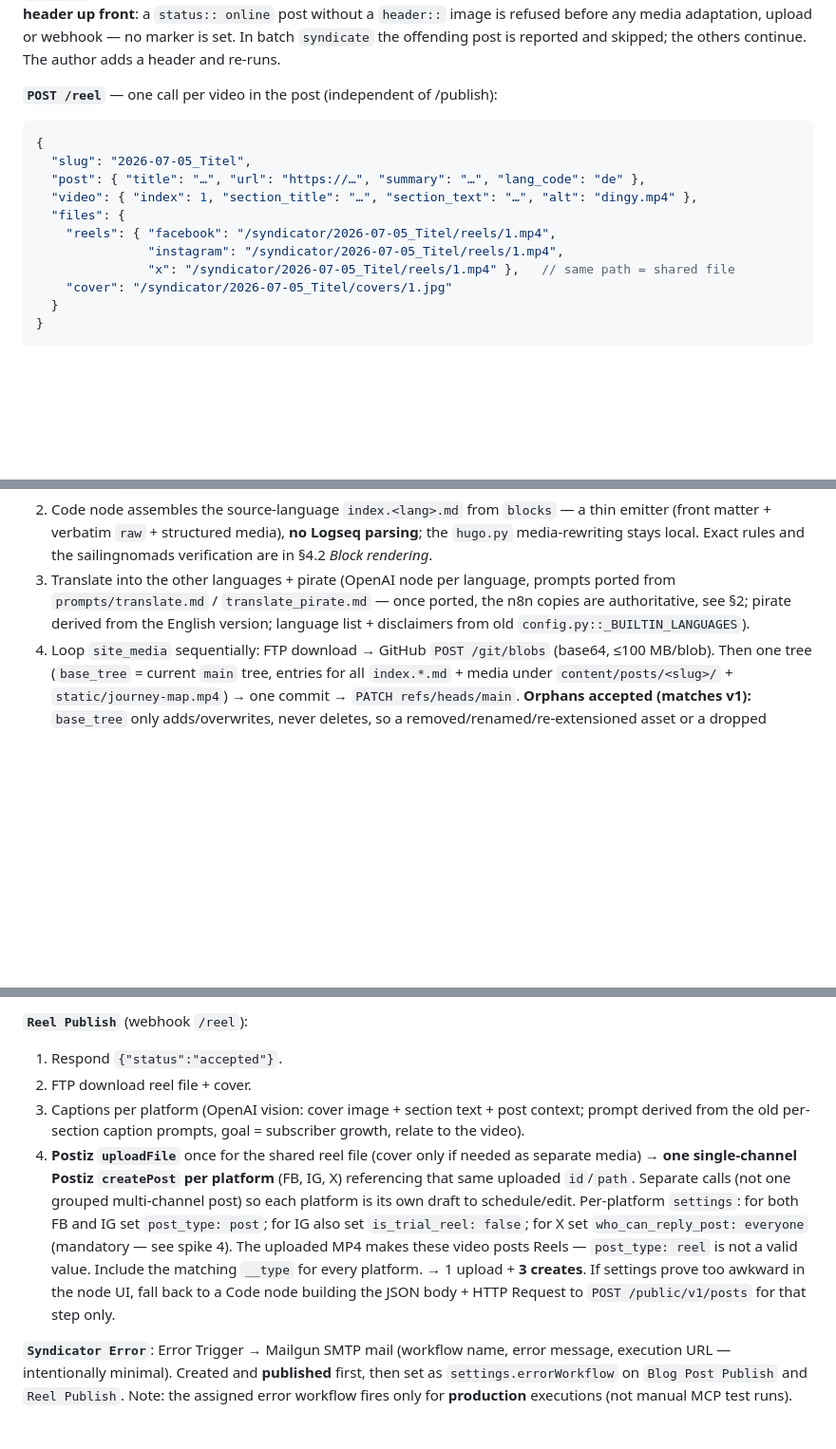
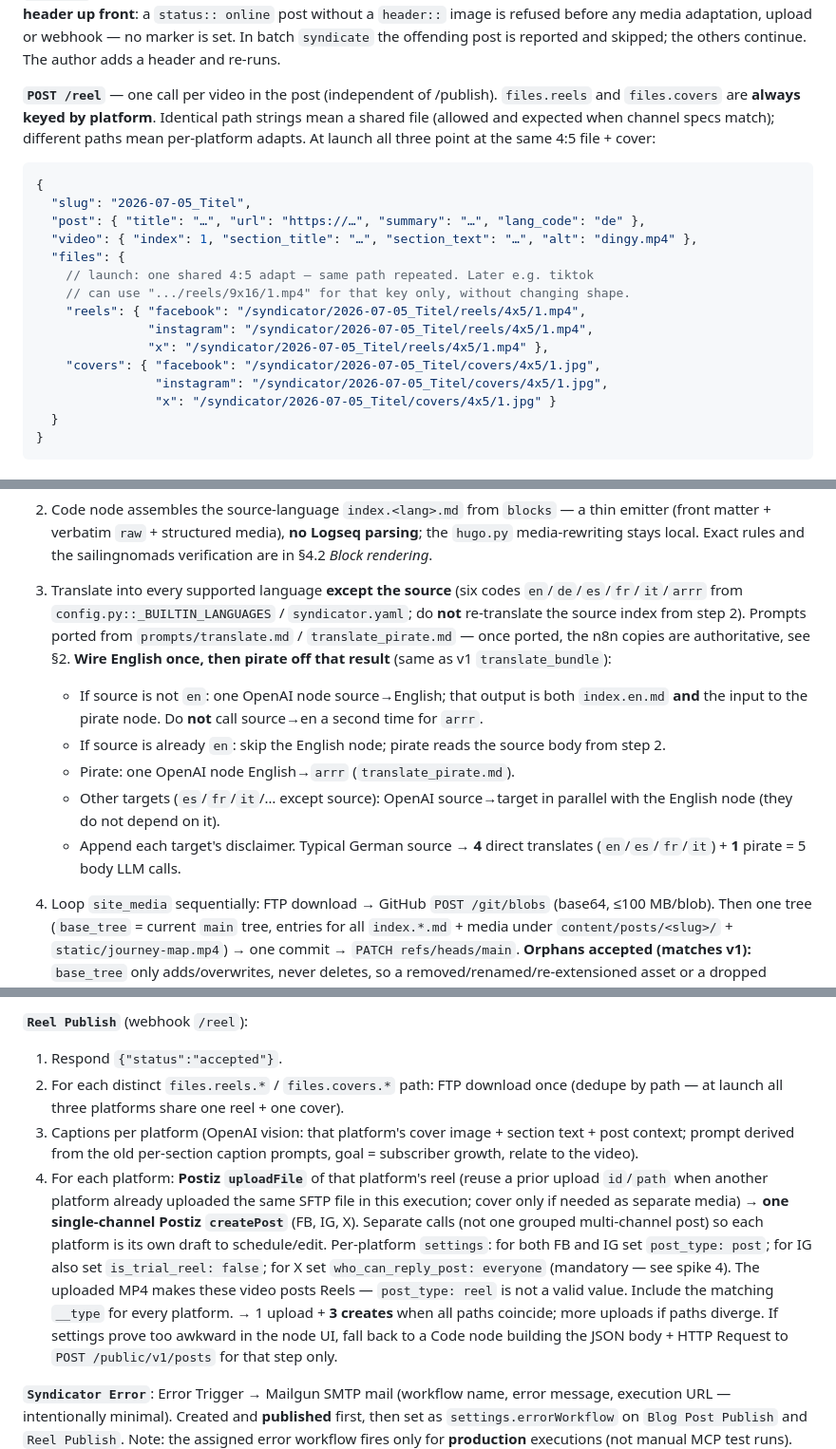
Before and after one commit to bbaumgartner/syndicator, a Markdown page: docs/n8n-migration.md, 3 parts joined by grey strips. Shown at 95% size. Rendered like a GitHub page; blank space fills up the shorter version.

````diff
--- a/docs/n8n-migration.md
+++ b/docs/n8n-migration.md
@@ -206,7 +216,11 @@ client **enforces a header up front**: a `status:: online` post without a
 no marker is set. In batch `syndicate` the offending post is reported and
 skipped; the others continue. The author adds a header and re-runs.
 
-**`POST /reel`** — one call per video in the post (independent of /publish):
+**`POST /reel`** — one call per video in the post (independent of /publish).
+`files.reels` and `files.covers` are **always keyed by platform**. Identical
+path strings mean a shared file (allowed and expected when channel specs
+match); different paths mean per-platform adapts. At launch all three point
+at the same 4:5 file + cover:
 
 ```jsonc
 {
@@ -214,10 +228,14 @@ skipped; the others continue. The author adds a header and re-runs.
   "post": { "title": "…", "url": "https://…", "summary": "…", "lang_code": "de" },
   "video": { "index": 1, "section_title": "…", "section_text": "…", "alt": "dingy.mp4" },
   "files": {
-    "reels": { "facebook": "/syndicator/2026-07-05_Titel/reels/1.mp4",
-               "instagram": "/syndicator/2026-07-05_Titel/reels/1.mp4",
-               "x": "/syndicator/2026-07-05_Titel/reels/1.mp4" },   // same path = shared file
-    "cover": "/syndicator/2026-07-05_Titel/covers/1.jpg"
+    // launch: one shared 4:5 adapt — same path repeated. Later e.g. tiktok
+    // can use ".../reels/9x16/1.mp4" for that key only, without changing shape.
+    "reels": { "facebook": "/syndicator/2026-07-05_Titel/reels/4x5/1.mp4",
+               "instagram": "/syndicator/2026-07-05_Titel/reels/4x5/1.mp4",
+               "x": "/syndicator/2026-07-05_Titel/reels/4x5/1.mp4" },
+    "covers": { "facebook": "/syndicator/2026-07-05_Titel/covers/4x5/1.jpg",
+                "instagram": "/syndicator/2026-07-05_Titel/covers/4x5/1.jpg",
+                "x": "/syndicator/2026-07-05_Titel/covers/4x5/1.jpg" }
   }
 }
 ```
@@ -274,11 +291,23 @@ future step, not built now.
    a thin emitter (front matter + verbatim `raw` + structured media), **no
    Logseq parsing**; the `hugo.py` media-rewriting stays local. Exact rules and
    the sailingnomads verification are in §4.2 *Block rendering*.
-3. Translate into the other languages + pirate (OpenAI node per language,
-   prompts ported from `prompts/translate.md` / `translate_pirate.md` — once
-   ported, the n8n copies are authoritative, see §2; pirate derived from the
-   English version; language list + disclaimers from old
-   `config.py::_BUILTIN_LANGUAGES`).
+3. Translate into every supported language **except the source** (six codes
+   `en`/`de`/`es`/`fr`/`it`/`arrr` from `config.py::_BUILTIN_LANGUAGES` /
+   `syndicator.yaml`; do **not** re-translate the source index from step 2).
+   Prompts ported from `prompts/translate.md` / `translate_pirate.md` — once
+   ported, the n8n copies are authoritative, see §2. **Wire English once,
+   then pirate off that result** (same as v1 `translate_bundle`):
+
+   - If source is not `en`: one OpenAI node source→English; that output is
+     both `index.en.md` **and** the input to the pirate node. Do **not**
+     call source→en a second time for `arrr`.
+   - If source is already `en`: skip the English node; pirate reads the
+     source body from step 2.
+   - Pirate: one OpenAI node English→`arrr` (`translate_pirate.md`).
+   - Other targets (`es`/`fr`/`it`/… except source): OpenAI source→target
+     in parallel with the English node (they do not depend on it).
+   - Append each target's disclaimer. Typical German source → **4** direct
+     translates (`en`/`es`/`fr`/`it`) + **1** pirate = 5 body LLM calls.
 4. Loop `site_media` sequentially: FTP download → GitHub `POST /git/blobs`
    (base64, ≤100 MB/blob). Then one tree (`base_tree` = current `main` tree,
    entries for all `index.*.md` + media under `content/posts/<slug>/` +
@@ -308,20 +337,24 @@ future step, not built now.
 
 **`Reel Publish`** (webhook `/reel`):
 1. Respond `{"status":"accepted"}`.
-2. FTP download reel file + cover.
-3. Captions per platform (OpenAI vision: cover image + section text + post
-   context; prompt derived from the old per-section caption prompts, goal =
-   subscriber growth, relate to the video).
-4. **Postiz `uploadFile`** once for the shared reel file (cover only if needed
-   as separate media) → **one single-channel Postiz `createPost` per platform**
-   (FB, IG, X) referencing that same uploaded `id`/`path`. Separate calls (not
-   one grouped multi-channel post) so each platform is its own draft to
-   schedule/edit. Per-platform `settings`: for both FB and IG set
+2. For each distinct `files.reels.*` / `files.covers.*` path: FTP download
+   once (dedupe by path — at launch all three platforms share one reel +
+   one cover).
+3. Captions per platform (OpenAI vision: that platform's cover image +
+   section text + post context; prompt derived from the old per-section
+   caption prompts, goal = subscriber growth, relate to the video).
+4. For each platform: **Postiz `uploadFile`** of that platform's reel
+   (reuse a prior upload `id`/`path` when another platform already uploaded
+   the same SFTP file in this execution; cover only if needed as separate
+   media) → **one single-channel Postiz `createPost`** (FB, IG, X). Separate
+   calls (not one grouped multi-channel post) so each platform is its own
+   draft to schedule/edit. Per-platform `settings`: for both FB and IG set
    `post_type: post`; for IG also set `is_trial_reel: false`; for X set
    `who_can_reply_post: everyone` (mandatory — see spike 4). The uploaded MP4
    makes these video posts Reels — `post_type: reel` is not a valid value.
-   Include the matching `__type` for every platform. → 1 upload + **3 creates**.
-   If settings prove too awkward in the node UI, fall back to a Code node
+   Include the matching `__type` for every platform. → 1 upload + **3
+   creates** when all paths coincide; more uploads if paths diverge. If
+   settings prove too awkward in the node UI, fall back to a Code node
    building the JSON body + HTTP Request to `POST /public/v1/posts` for that
    step only.
 
````
Also changed, not shown: other parts of docs/n8n-migration.md (+83 -27 lines).
